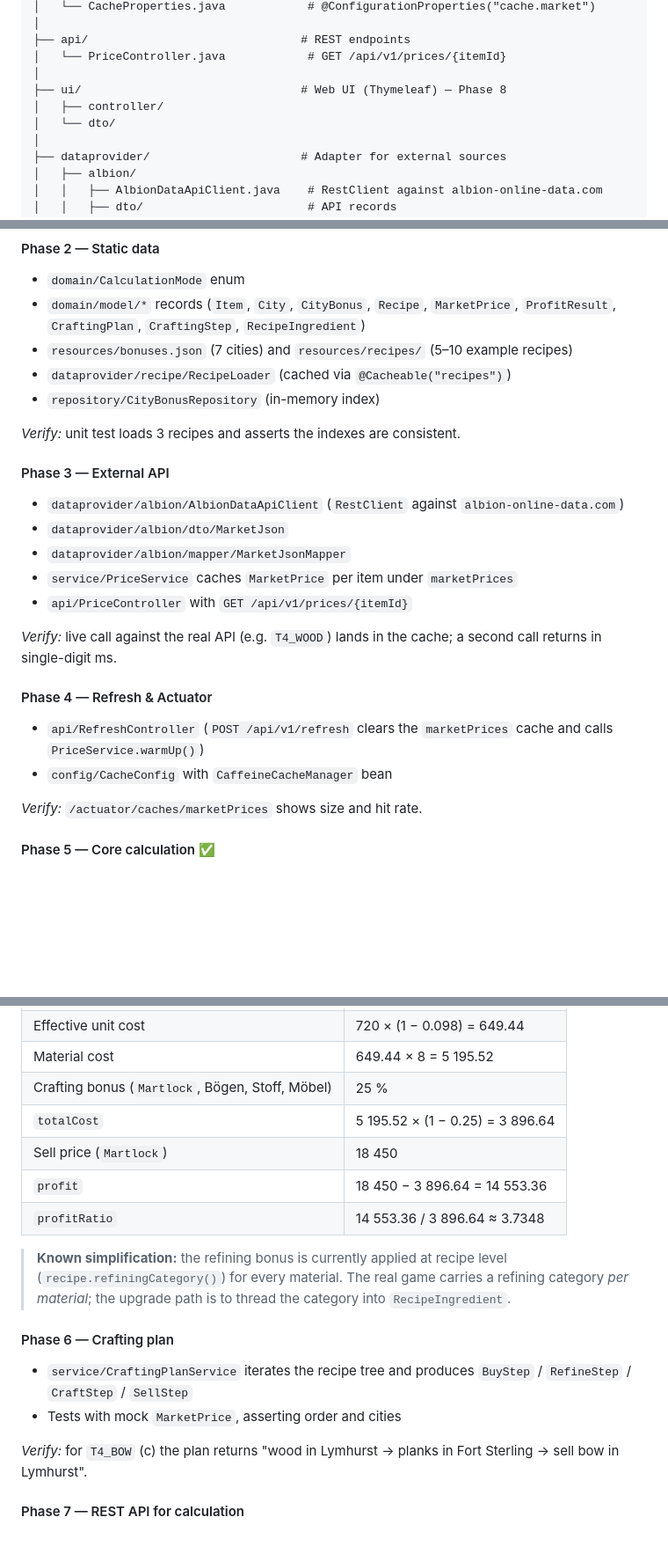
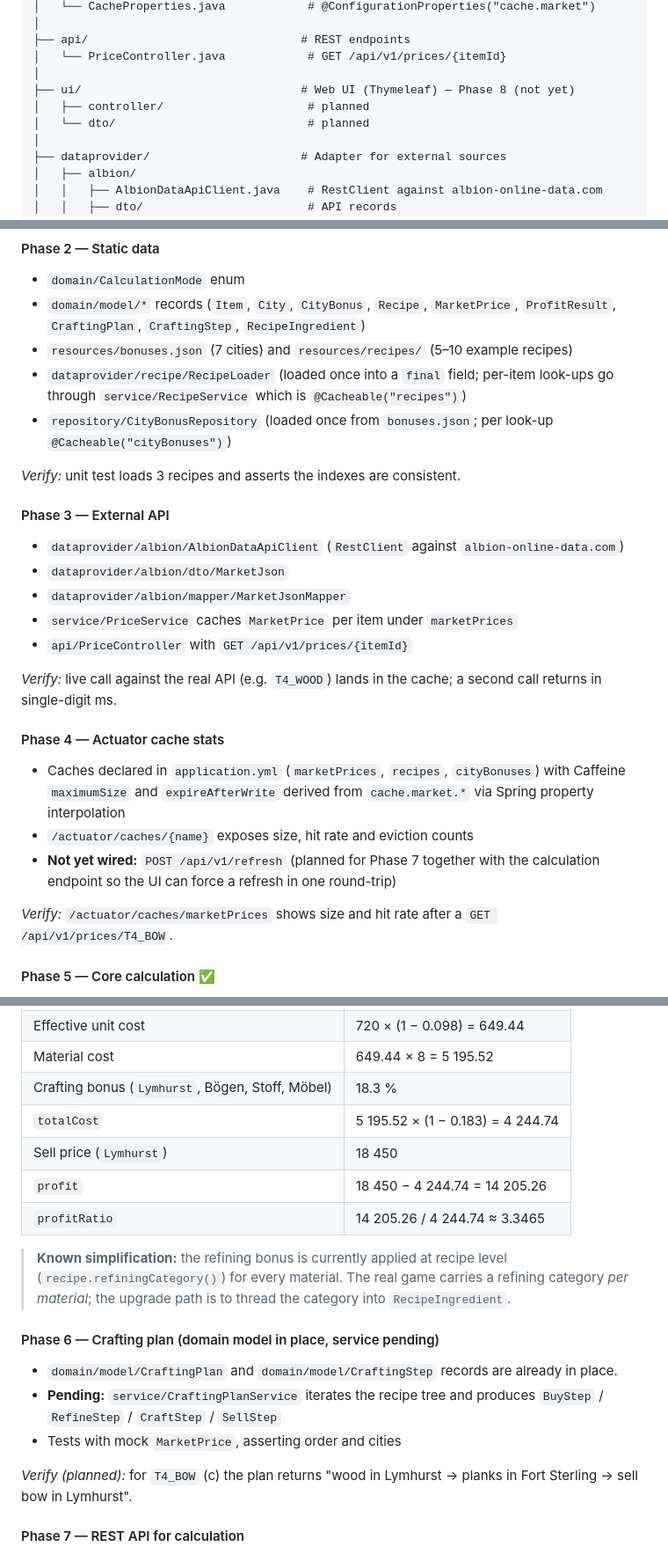
Before and after one commit to martinabsmeier/trade-calc, a Markdown page: README.md, 3 parts joined by grey strips. Shown at 88% size. Rendered like a GitHub page; blank space fills up the shorter version.

```diff
--- a/README.md
+++ b/README.md
@@ -271,9 +270,9 @@ de.am.albion.tradecalc
 ├── api/                               # REST endpoints
 │   └── PriceController.java            # GET /api/v1/prices/{itemId}
 │
-├── ui/                                # Web UI (Thymeleaf) — Phase 8
-│   ├── controller/
-│   └── dto/
+├── ui/                                # Web UI (Thymeleaf) — Phase 8 (not yet)
+│   ├── controller/                     # planned
+│   └── dto/                            # planned
 │
 ├── dataprovider/                      # Adapter for external sources
 │   ├── albion/
@@ -349,8 +348,11 @@ before writing any code. *Verify:* `mvn -v` shows Java 21+ and Maven 3.9+.
 - `domain/model/*` records (`Item`, `City`, `CityBonus`, `Recipe`, `MarketPrice`,
   `ProfitResult`, `CraftingPlan`, `CraftingStep`, `RecipeIngredient`)
 - `resources/bonuses.json` (7 cities) and `resources/recipes/` (5–10 example recipes)
-- `dataprovider/recipe/RecipeLoader` (cached via `@Cacheable("recipes")`)
-- `repository/CityBonusRepository` (in-memory index)
+- `dataprovider/recipe/RecipeLoader` (loaded once into a `final` field;
+  per-item look-ups go through `service/RecipeService` which is
+  `@Cacheable("recipes")`)
+- `repository/CityBonusRepository` (loaded once from `bonuses.json`; per
+  look-up `@Cacheable("cityBonuses")`)
 
 *Verify:* unit test loads 3 recipes and asserts the indexes are consistent.
 
@@ -364,12 +366,16 @@ before writing any code. *Verify:* `mvn -v` shows Java 21+ and Maven 3.9+.
 *Verify:* live call against the real API (e.g. `T4_WOOD`) lands in the cache; a second
 call returns in single-digit ms.
 
-#### Phase 4 — Refresh & Actuator
-- `api/RefreshController` (`POST /api/v1/refresh` clears the `marketPrices` cache and
-  calls `PriceService.warmUp()`)
-- `config/CacheConfig` with `CaffeineCacheManager` bean
+#### Phase 4 — Actuator cache stats
+- Caches declared in `application.yml` (`marketPrices`, `recipes`, `cityBonuses`)
+  with Caffeine `maximumSize` and `expireAfterWrite` derived from
+  `cache.market.*` via Spring property interpolation
+- `/actuator/caches/{name}` exposes size, hit rate and eviction counts
+- **Not yet wired:** `POST /api/v1/refresh` (planned for Phase 7 together with
+  the calculation endpoint so the UI can force a refresh in one round-trip)
 
-*Verify:* `/actuator/caches/marketPrices` shows size and hit rate.
+*Verify:* `/actuator/caches/marketPrices` shows size and hit rate after a
+`GET /api/v1/prices/T4_BOW`.
 
 #### Phase 5 — Core calculation ✅
 - `service/ProfitCalculationService` dispatches per `CalculationMode` via an
@@ -397,24 +403,26 @@ strategy fails fast at service construction.
 | Refining bonus (`FortSterling`, Holz) | 9.8 % |
 | Effective unit cost | 720 × (1 − 0.098) = 649.44 |
 | Material cost | 649.44 × 8 = 5 195.52 |
-| Crafting bonus (`Martlock`, Bögen, Stoff, Möbel) | 25 % |
-| `totalCost` | 5 195.52 × (1 − 0.25) = 3 896.64 |
-| Sell price (`Martlock`) | 18 450 |
-| `profit` | 18 450 − 3 896.64 = 14 553.36 |
-| `profitRatio` | 14 553.36 / 3 896.64 ≈ 3.7348 |
+| Crafting bonus (`Lymhurst`, Bögen, Stoff, Möbel) | 18.3 % |
+| `totalCost` | 5 195.52 × (1 − 0.183) = 4 244.74 |
+| Sell price (`Lymhurst`) | 18 450 |
+| `profit` | 18 450 − 4 244.74 = 14 205.26 |
+| `profitRatio` | 14 205.26 / 4 244.74 ≈ 3.3465 |
 
 > **Known simplification:** the refining bonus is currently applied at recipe
 > level (`recipe.refiningCategory()`) for every material. The real game carries
 > a refining category *per material*; the upgrade path is to thread the
 > category into `RecipeIngredient`.
 
-#### Phase 6 — Crafting plan
-- `service/CraftingPlanService` iterates the recipe tree and produces
-  `BuyStep` / `RefineStep` / `CraftStep` / `SellStep`
+#### Phase 6 — Crafting plan (domain model in place, service pending)
+- `domain/model/CraftingPlan` and `domain/model/CraftingStep` records are
+  already in place.
+- **Pending:** `service/CraftingPlanService` iterates the recipe tree and
+  produces `BuyStep` / `RefineStep` / `CraftStep` / `SellStep`
 - Tests with mock `MarketPrice`, asserting order and cities
 
-*Verify:* for `T4_BOW` (c) the plan returns "wood in Lymhurst → planks in Fort Sterling →
-sell bow in Lymhurst".
+*Verify (planned):* for `T4_BOW` (c) the plan returns "wood in Lymhurst →
+planks in Fort Sterling → sell bow in Lymhurst".
 
 #### Phase 7 — REST API for calculation
 - `api/ProfitController` (`POST /api/v1/profit/calculate`, body: `CalculationRequestDto`)
```
Also changed, not shown: other parts of README.md (+14 -12 lines), .github/copilot-instructions.md (added, +159 -0 lines).
